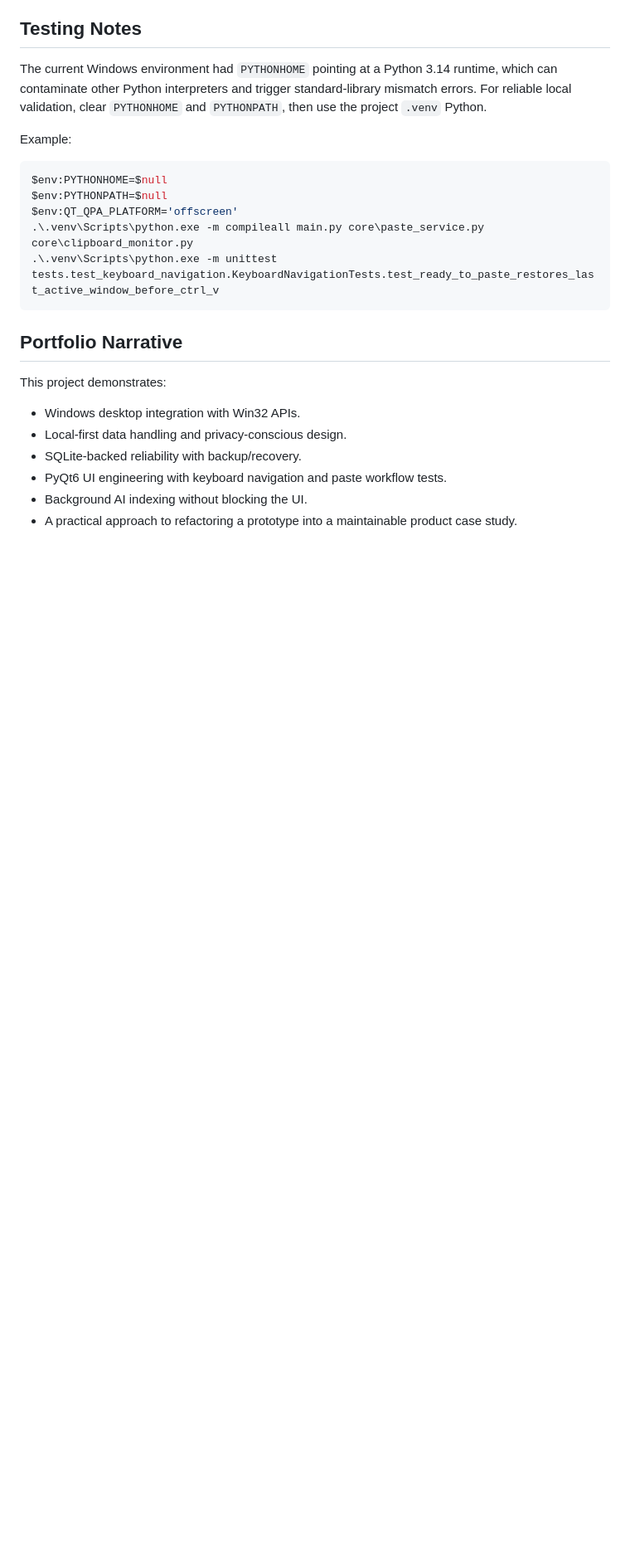
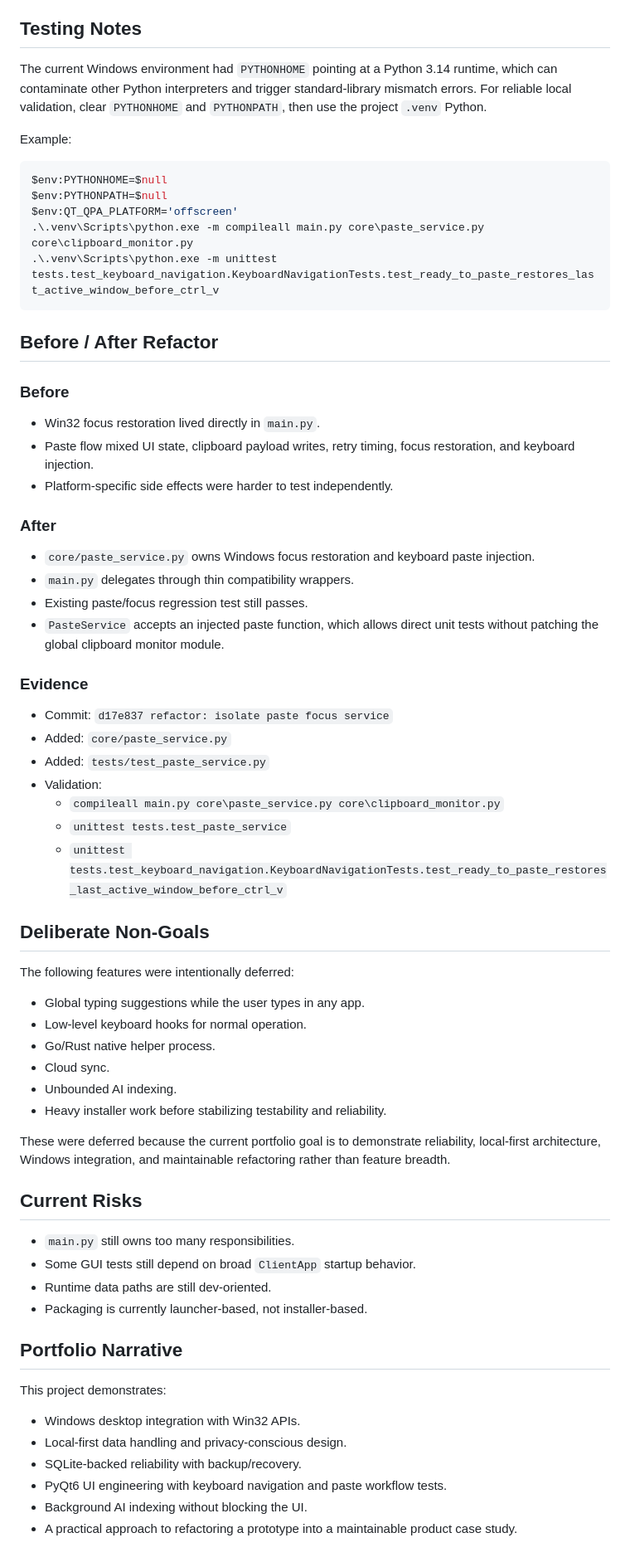
Before and after one commit to Hiroshimeow/Advance-Clipboard, a Markdown page: docs/CASE_STUDY.md, the part around the change. Shown at 83% size. Drawn GitHub-style; blank space fills up the shorter version.

Commit message:
docs: expand portfolio case study evidence

````diff
--- a/docs/CASE_STUDY.md
+++ b/docs/CASE_STUDY.md
@@ -79,6 +79,52 @@ $env:QT_QPA_PLATFORM='offscreen'
 .\.venv\Scripts\python.exe -m unittest tests.test_keyboard_navigation.KeyboardNavigationTests.test_ready_to_paste_restores_last_active_window_before_ctrl_v
 ```
 
+
+## Before / After Refactor
+
+### Before
+
+- Win32 focus restoration lived directly in `main.py`.
+- Paste flow mixed UI state, clipboard payload writes, retry timing, focus restoration, and keyboard injection.
+- Platform-specific side effects were harder to test independently.
+
+### After
+
+- `core/paste_service.py` owns Windows focus restoration and keyboard paste injection.
+- `main.py` delegates through thin compatibility wrappers.
+- Existing paste/focus regression test still passes.
+- `PasteService` accepts an injected paste function, which allows direct unit tests without patching the global clipboard monitor module.
+
+### Evidence
+
+- Commit: `d17e837 refactor: isolate paste focus service`
+- Added: `core/paste_service.py`
+- Added: `tests/test_paste_service.py`
+- Validation:
+  - `compileall main.py core\paste_service.py core\clipboard_monitor.py`
+  - `unittest tests.test_paste_service`
+  - `unittest tests.test_keyboard_navigation.KeyboardNavigationTests.test_ready_to_paste_restores_last_active_window_before_ctrl_v`
+
+## Deliberate Non-Goals
+
+The following features were intentionally deferred:
+
+- Global typing suggestions while the user types in any app.
+- Low-level keyboard hooks for normal operation.
+- Go/Rust native helper process.
+- Cloud sync.
+- Unbounded AI indexing.
+- Heavy installer work before stabilizing testability and reliability.
+
+These were deferred because the current portfolio goal is to demonstrate reliability, local-first architecture, Windows integration, and maintainable refactoring rather than feature breadth.
+
+## Current Risks
+
+- `main.py` still owns too many responsibilities.
+- Some GUI tests still depend on broad `ClientApp` startup behavior.
+- Runtime data paths are still dev-oriented.
+- Packaging is currently launcher-based, not installer-based.
+
 ## Portfolio Narrative
 
 This project demonstrates:
````
